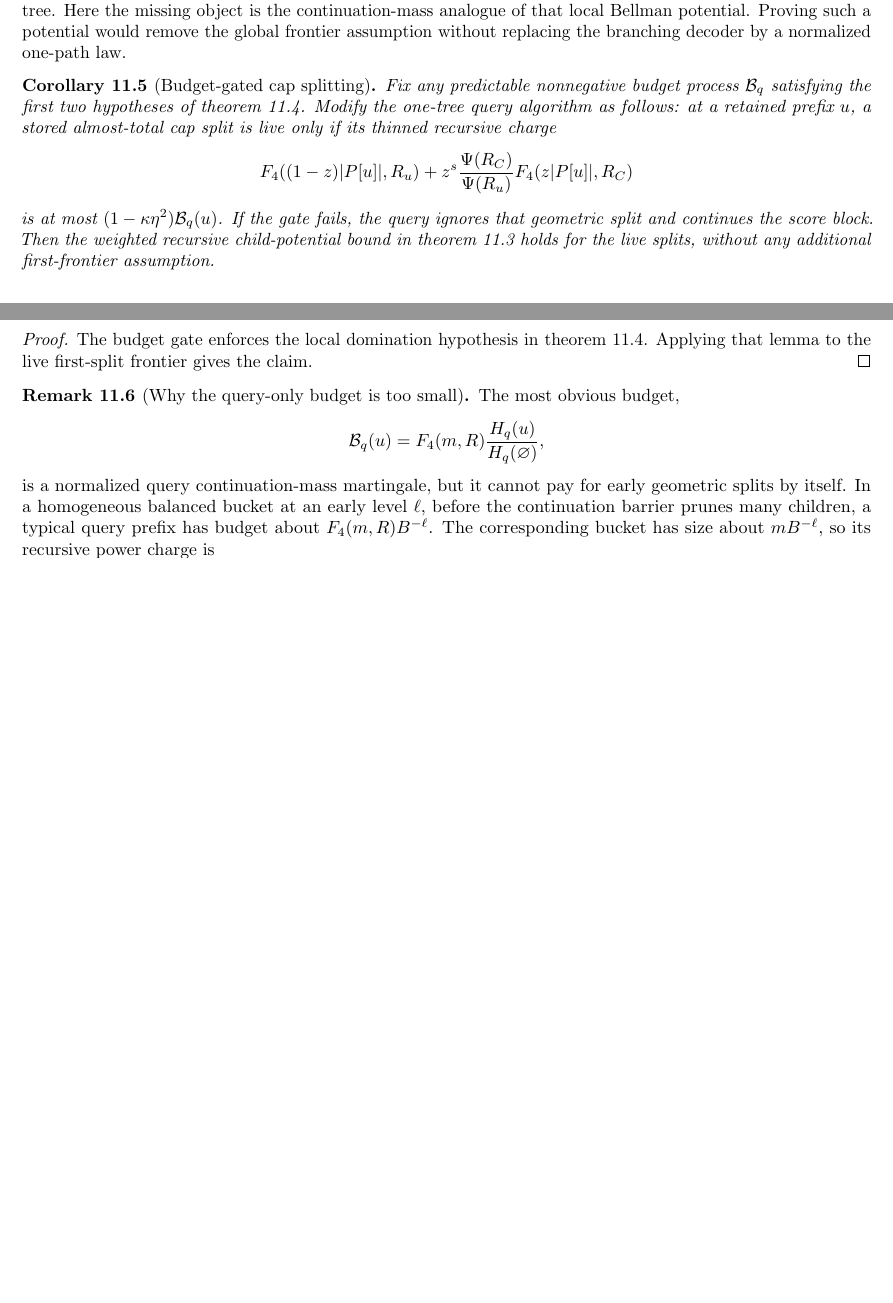
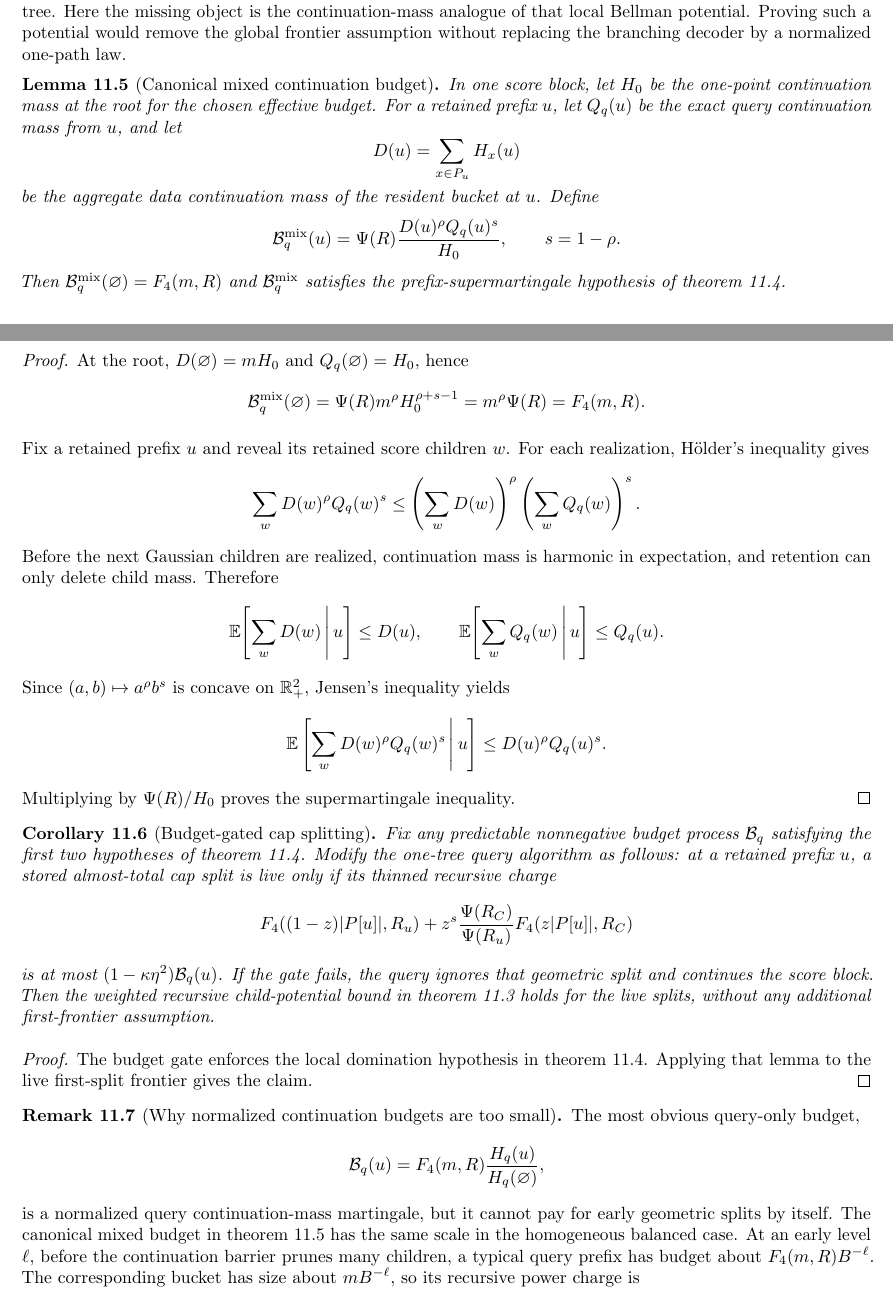
Before and after one commit to thomasahle/genbo, a LaTeX paper (paper.tex): two parts of pages 32 and 33 of 36 before the commit and two parts of pages 32 and 33 of 37 after it, joined at a grey line, cut so that both start at the same text, the shorter picture padded with empty space. Compiled offline with pdfLaTeX.

Commit message:
Add canonical mixed budget

```diff
--- a/paper.tex
+++ b/paper.tex
@@ -2069,6 +2069,55 @@ That inequality would be immediate for a single sampled path, but the continuati
 
 This certificate is the local form of the remaining problem. It is analogous in proof shape to the robust Hamming hashing guarantee of Andoni and Beaglehole~\cite{AB22}: there a per-node min-max inequality over hash choices and adversarial query-neighbor pairs is enough, by induction, to lower-bound the success probability of the whole tree. Here the missing object is the continuation-mass analogue of that local Bellman potential. Proving such a potential would remove the global frontier assumption without replacing the branching decoder by a normalized one-path law.
 
+\begin{lemma}[Canonical mixed continuation budget]\label{lem:canonical-mixed-budget}
+   In one score block, let $H_0$ be the one-point continuation mass at the root for the chosen effective budget. For a retained prefix $u$, let $Q_q(u)$ be the exact query continuation mass from $u$, and let
+   \[
+      D(u)=\sum_{x\in P_u}H_x(u)
+   \]
+   be the aggregate data continuation mass of the resident bucket at $u$. Define
+   \[
+      \mathcal B_q^{\mathrm{mix}}(u)
+      =
+      \Psi(R)\frac{D(u)^\rho Q_q(u)^s}{H_0},
+      \qquad s=1-\rho.
+   \]
+   Then $\mathcal B_q^{\mathrm{mix}}(\varnothing)=F_4(m,R)$ and $\mathcal B_q^{\mathrm{mix}}$ satisfies the prefix-supermartingale hypothesis of \cref{lem:bellman-frontier-certificate}.
+\end{lemma}
+
+\begin{proof}
+   At the root, $D(\varnothing)=mH_0$ and $Q_q(\varnothing)=H_0$, hence
+   \[
+      \mathcal B_q^{\mathrm{mix}}(\varnothing)
+      =
+      \Psi(R)m^\rho H_0^{\rho+s-1}
+      =
+      m^\rho\Psi(R)
+      =
+      F_4(m,R).
+   \]
+
+   Fix a retained prefix $u$ and reveal its retained score children $w$. For each realization, Hölder's inequality gives
+   \[
+      \sum_wD(w)^\rho Q_q(w)^s
+      \le
+      \left(\sum_wD(w)\right)^\rho
+      \left(\sum_wQ_q(w)\right)^s .
+   \]
+   Before the next Gaussian children are realized, continuation mass is harmonic in expectation, and retention can only delete child mass. Therefore
+   \[
+      \E\!\left[\sum_wD(w)\,\middle|\,u\right]\le D(u),
+      \qquad
+      \E\!\left[\sum_wQ_q(w)\,\middle|\,u\right]\le Q_q(u).
+   \]
+   Since $(a,b)\mapsto a^\rho b^s$ is concave on $\R_+^2$, Jensen's inequality yields
+   \[
+      \E\left[\sum_wD(w)^\rho Q_q(w)^s\,\middle|\,u\right]
+      \le
+      D(u)^\rho Q_q(u)^s.
+   \]
+   Multiplying by $\Psi(R)/H_0$ proves the supermartingale inequality.
+\end{proof}
+
 \begin{corollary}[Budget-gated cap splitting]\label{cor:budget-gated-splits}
    Fix any predictable nonnegative budget process $\mathcal B_q$ satisfying the first two hypotheses of \cref{lem:bellman-frontier-certificate}. Modify the one-tree query algorithm as follows: at a retained prefix $u$, a stored almost-total cap split is live only if its thinned recursive charge
    \[
@@ -2083,12 +2132,12 @@ This certificate is the local form of the remaining problem. It is analogous in
    The budget gate enforces the local domination hypothesis in \cref{lem:bellman-frontier-certificate}. Applying that lemma to the live first-split frontier gives the claim.
 \end{proof}
 
-\begin{remark}[Why the query-only budget is too small]\label{rem:query-only-budget}
-   The most obvious budget,
+\begin{remark}[Why normalized continuation budgets are too small]\label{rem:query-only-budget}
+   The most obvious query-only budget,
    \[
       \mathcal B_q(u)=F_4(m,R)\frac{H_q(u)}{H_q(\varnothing)},
    \]
-   is a normalized query continuation-mass martingale, but it cannot pay for early geometric splits by itself. In a homogeneous balanced bucket at an early level $\ell$, before the continuation barrier prunes many children, a typical query prefix has budget about $F_4(m,R)B^{-\ell}$. The corresponding bucket has size about $mB^{-\ell}$, so its recursive power charge is
+   is a normalized query continuation-mass martingale, but it cannot pay for early geometric splits by itself. The canonical mixed budget in \cref{lem:canonical-mixed-budget} has the same scale in the homogeneous balanced case. At an early level $\ell$, before the continuation barrier prunes many children, a typical query prefix has budget about $F_4(m,R)B^{-\ell}$. The corresponding bucket has size about $mB^{-\ell}$, so its recursive power charge is
    \[
       F_4(mB^{-\ell},R)
       \approx
```
Also changed, not shown: engineering-log.md (+1 -0 lines).
